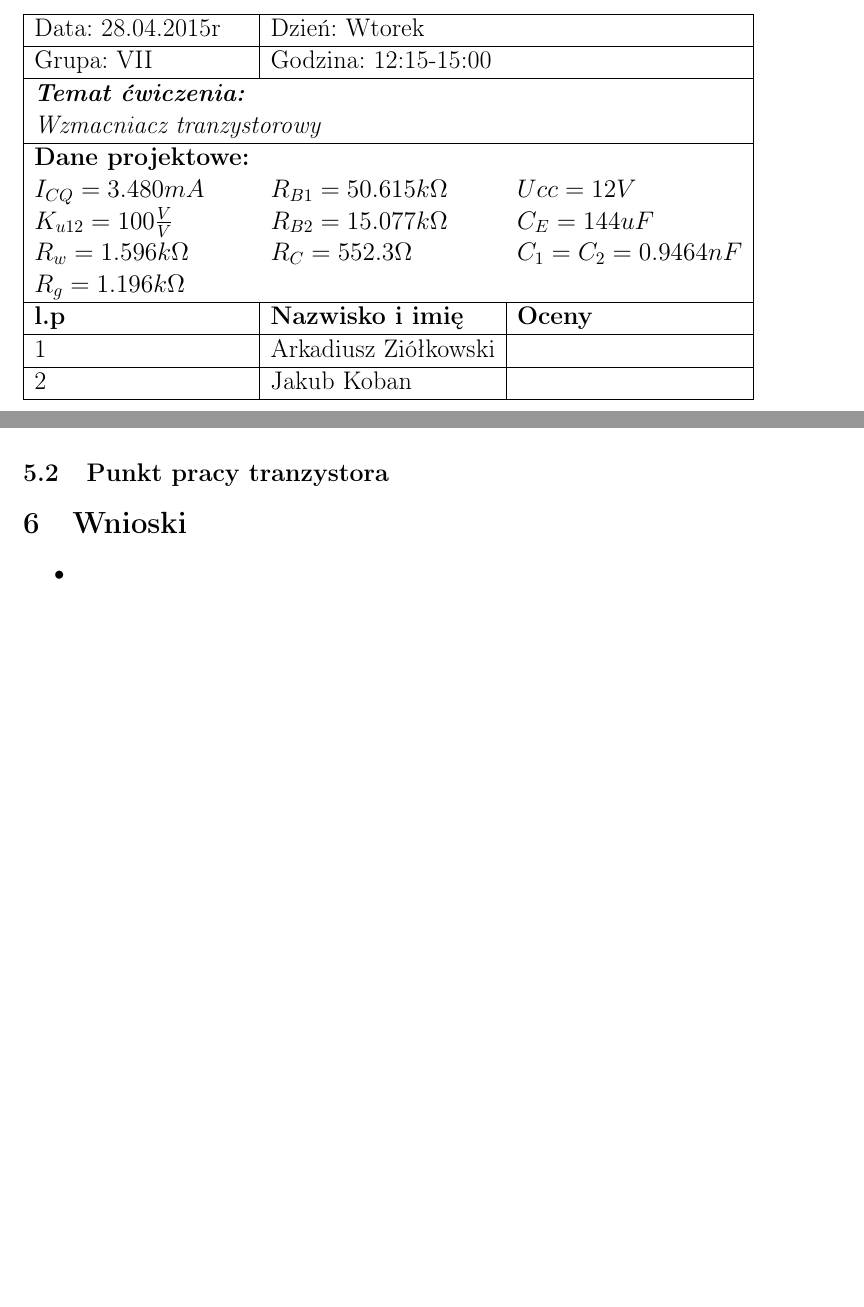
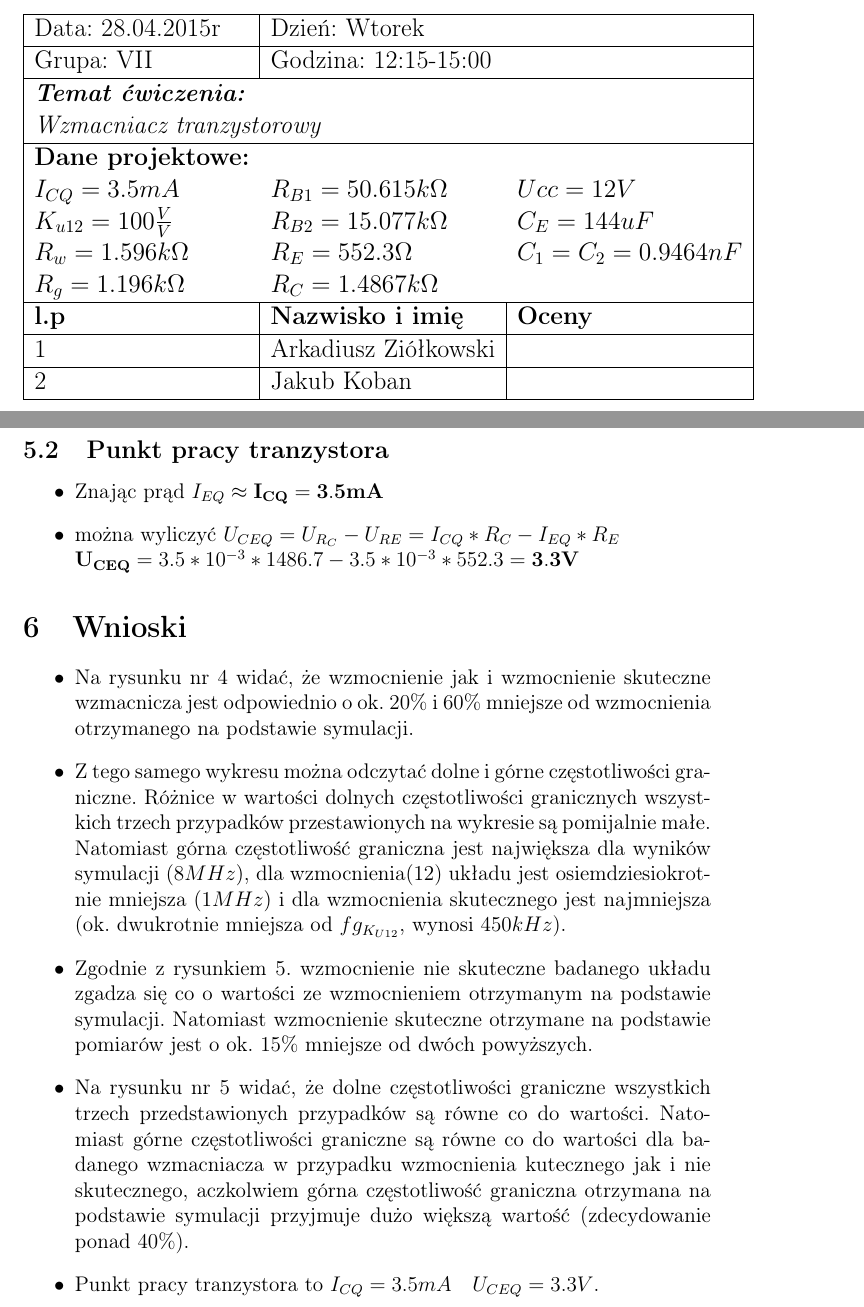
Before and after one commit to ziele3920/SAiC, a LaTeX document (Sprawko_LATEX/Zasilacz.tex): two parts of pages 1 and 5 of 7 before the commit and two parts of pages 1 and 8 of 8 after it, joined at a grey line, cut so that both start at the same text, the shorter picture padded with empty space. Compiled offline with pdfLaTeX.

Commit message:
95% sprawka

```diff
--- a/Sprawko_LATEX/Zasilacz.tex
+++ b/Sprawko_LATEX/Zasilacz.tex
@@ -6,6 +6,7 @@
 \usepackage[utf8]{inputenc}
 \usepackage[T1]{fontenc}
 \usepackage{graphicx}
+\usepackage{epstopdf}
 \usepackage{color}
 \usepackage{mathtools}
 %%%%%%%%%%%%%%%%%%%%%%%%%%%%%%%%%%%%%%%%%%%%%%%%%%%%%%%%%%%%%STRONA TYTULOWA%%%%%%%%%%%%%%%%%%%%%%%%%%%%%%%%%%%%%%%%%%%%%%%%%%%%%%%%%%%%%%%%%%%%%%%%
@@ -28,10 +29,10 @@
     \multicolumn{1}{|l|}{Grupa: VII}                        & \multicolumn{2}{l|}{Godzina: 12:15-15:00}                               \\ \hline
     \multicolumn{3}{|l|}{\textit{\begin{tabular}[c]{@{}l@{}}\textbf{Temat ćwiczenia:} \\ Wzmacniacz tranzystorowy\end{tabular}}}		 \\ \hline
     \textbf{Dane projektowe:}                               & \multicolumn{2}{l|}{}                                             	 \\
-    \multicolumn{1}{|l}{   $ I_{CQ}=3.480mA$   }   & \multicolumn{1}{l}{$R_{B1}=50.615 k\Omega$ }&  \multicolumn{1}{l|}{$Ucc=12V$} \\
+    \multicolumn{1}{|l}{   $ I_{CQ}=3.5mA$   }   & \multicolumn{1}{l}{$R_{B1}=50.615 k\Omega$ }&  \multicolumn{1}{l|}{$Ucc=12V$} \\
     \multicolumn{1}{|l}{   $ K_{u12}=100 \frac{V}{V}$ }   & \multicolumn{1}{l}{$R_{B2}=15.077 k\Omega$ }&  \multicolumn{1}{l|}{$C_E=144uF$} \\
-    \multicolumn{1}{|l}{   $ R_w= 1.596 k\Omega$  }  & \multicolumn{1}{l}{$R_C=552.3 \Omega$ }&  \multicolumn{1}{l|}{$C_1=C_2=0.9464nF$} \\
-        \multicolumn{1}{|l}{$R_g=1.196 k\Omega$}  & \multicolumn{2}{l|}{} \\ \hline
+    \multicolumn{1}{|l}{   $ R_w= 1.596 k\Omega$  }  & \multicolumn{1}{l}{$R_E=552.3 \Omega$ }&  \multicolumn{1}{l|}{$C_1=C_2=0.9464nF$} \\
+        \multicolumn{1}{|l}{$R_g=1.196 k\Omega$}  & \multicolumn{1}{l}{$R_C=1.4867 k\Omega$} &  \multicolumn{1}{l|}{}\\ \hline
     \multicolumn{1}{|l|}{\textbf{l.p}}                    & \textbf{Nazwisko i imię}                 & \textbf{Oceny}               \\ \hline
     \multicolumn{1}{|l|}{1}                               & Arkadiusz Ziółkowski                     &                               \\ \hline
     \multicolumn{1}{|l|}{2}                               & Jakub Koban                              &                                \\ \hline
@@ -231,17 +229,43 @@ $ $ \newline
 \end{figure}
 
+\begin{figure}
+\subsection{Punkt pracy tranzystora}
 
-\subsection{Punkt pracy tranzystora}
+\begin{itemize}
+ \item Znając prąd $I_{EQ} \approx \mathbf{I_{CQ} = 3.5mA}$
+ \item można wyliczyć $U_{CEQ} = U_{R_C} - U_{RE} = I_{CQ}*R_C - I_{EQ}*R_E$ \newline
+	$\mathbf{U_{CEQ}} = 3.5*10^{-3}*1486.7 - 3.5*10^{-3}*552.3 = \mathbf{3.3V}$
+\end{itemize}
+
+\section {Wnioski}
+
+\begin{itemize}
+  \item Na rysunku nr 4 widać, że wzmocnienie jak i wzmocnienie skuteczne wzmacnicza
+	jest odpowiednio o ok. $20\%$ i $60\%$ mniejsze od wzmocnienia
+	otrzymanego na podstawie symulacji.
+  \item Z tego samego wykresu można odczytać dolne i górne częstotliwości graniczne.
+	Różnice w wartości dolnych częstotliwości granicznych wszystkich trzech przypadków
+	przestawionych na wykresie są pomijalnie małe. Natomiast górna częstotliwość graniczna
+	jest największa dla wyników symulacji $(8MHz)$, dla wzmocnienia(12) układu
+	jest osiemdziesiokrotnie mniejsza $(1MHz)$ i dla wzmocnienia skutecznego jest najmniejsza
+	(ok. dwukrotnie mniejsza od $fg_{K_{U12}}$, wynosi $450kHz$).
+  \item Zgodnie z rysunkiem 5. wzmocnienie nie skuteczne badanego układu zgadza się co o wartości
+	ze wzmocnieniem otrzymanym na podstawie symulacji. Natomiast wzmocnienie skuteczne
+	otrzymane na podstawie pomiarów jest o ok. $15\%$ mniejsze od dwóch powyższych.
+  \item Na rysunku nr 5 widać, że dolne częstotliwości graniczne wszystkich trzech przedstawionych
+	przypadków są równe co do wartości. Natomiast górne częstotliwości graniczne są równe co do
+	wartości dla badanego wzmacniacza w przypadku wzmocnienia kutecznego jak i nie skutecznego,
+	aczkolwiem górna częstotliwość graniczna otrzymana na podstawie symulacji przyjmuje
+	dużo większą wartość (zdecydowanie ponad $40\%$).
+  \item Punkt pracy tranzystora to $I_{CQ} = 3.5mA \quad U_{CEQ} = 3.3V$.
+\end{itemize}
+\end{figure}
 
 
 %%%%%%%%%%%%%%%%%%%%%%%%%%%%%%%%%%%%%%%%%%%%%%%%%%%%%%%%%%%%%%%%%%%%%%%%%%%%%%%%%%%%%%%%%%%%%%%%%%%%%%%%%%%%%%%%%%%%%%%%%%%%%%%%%%%%%%%%%%%%%%%%%%%%
 
 %%%%%%%%%%%%%%%%%%%%%%%%%%%%%%%%%%%%%%%%%%%%%%%%%%%%%%%%%%%%%%%%%%%%%%%%%%%%%%%%%%%%%%%%%%%%%%%%%%%%%%%%%%%%%%%%%%%%%%%%%%%%%%%%%%%%%%%%%%%%%%%%%%%%
 
-\section {Wnioski}
 
-\begin{itemize}
-  \item
-\end{itemize}
 
 \end{document}
```
Also changed, not shown: Sprawko_LATEX/Zasilacz.pdf, Sprawko_LATEX/Zasilacz.tex (21 more changed lines), 3 other files.
